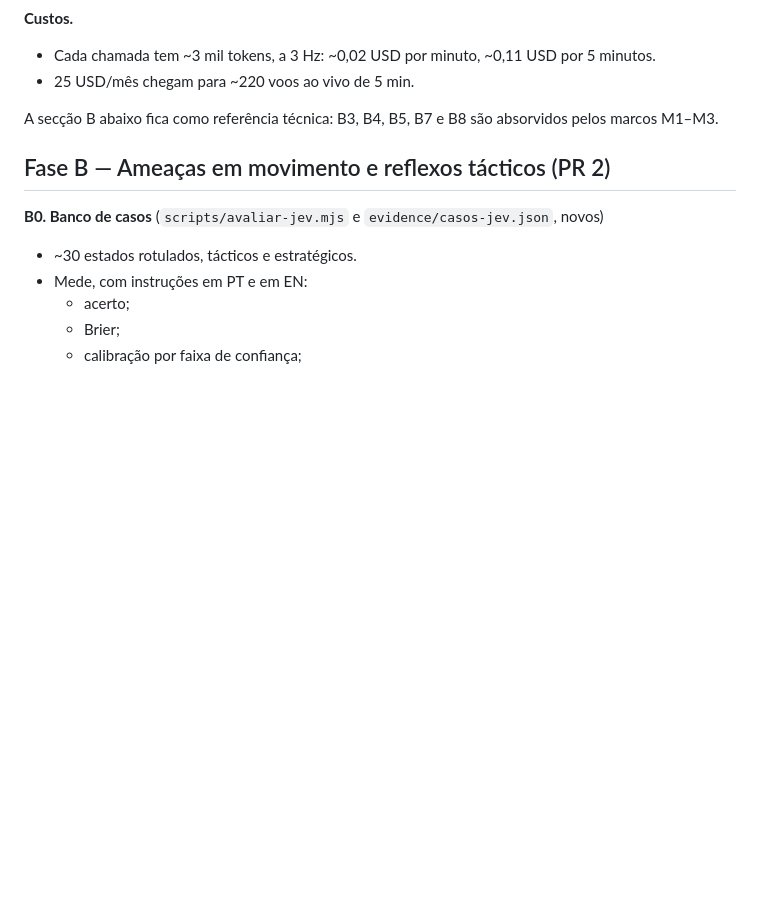
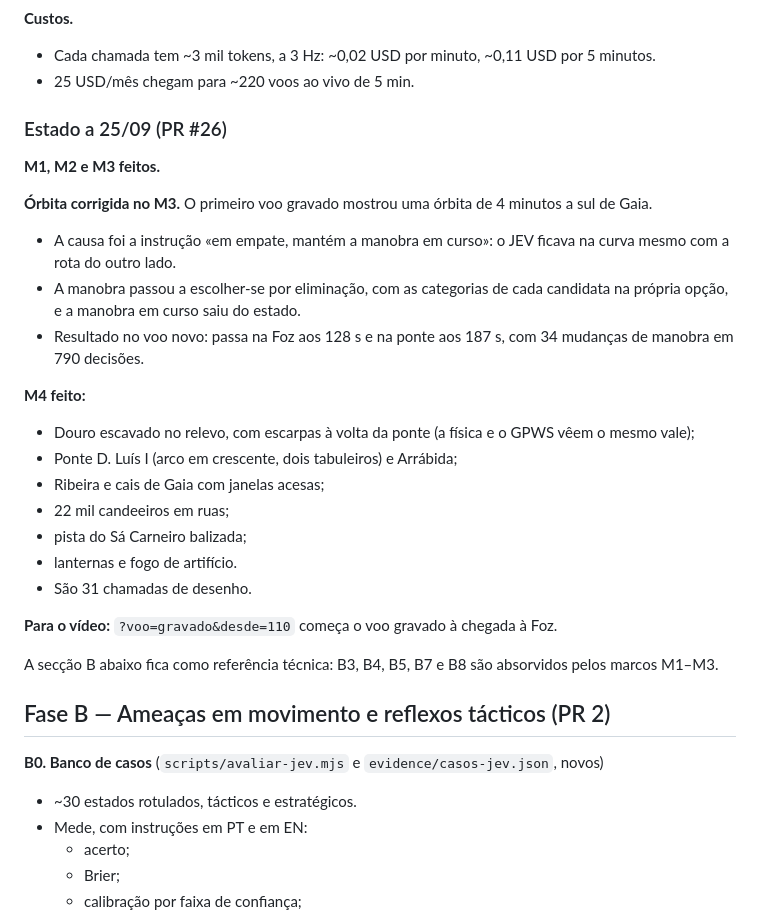
Before and after one commit to igrejaborabora/lus222-jev-challenge, a Markdown page: docs/plans/2026-09-24-missoes-movimento.md, the part around the change. GitHub-like rendering; blank space fills up the shorter version.

Commit message:
Registar no plano o estado dos marcos M1–M4 e a órbita corrigida
Co-Authored-By: Claude Opus 5.5 <noreply@anthropic.com>

```diff
--- a/docs/plans/2026-09-24-missoes-movimento.md
+++ b/docs/plans/2026-09-24-missoes-movimento.md
@@ -188,6 +188,26 @@ A referência passa a ser o «JEV plays DOOM».
 **Custos.**
 - Cada chamada tem ~3 mil tokens, a 3 Hz: ~0,02 USD por minuto, ~0,11 USD por 5 minutos.
 - 25 USD/mês chegam para ~220 voos ao vivo de 5 min.
+
+### Estado a 25/09 (PR #26)
+
+**M1, M2 e M3 feitos.**
+
+**Órbita corrigida no M3.** O primeiro voo gravado mostrou uma órbita de 4 minutos a sul de Gaia.
+- A causa foi a instrução «em empate, mantém a manobra em curso»: o JEV ficava na curva mesmo com a rota do outro lado.
+- A manobra passou a escolher-se por eliminação, com as categorias de cada candidata na própria opção, e a manobra em curso saiu do estado.
+- Resultado no voo novo: passa na Foz aos 128 s e na ponte aos 187 s, com 34 mudanças de manobra em 790 decisões.
+
+**M4 feito:**
+- Douro escavado no relevo, com escarpas à volta da ponte (a física e o GPWS vêem o mesmo vale);
+- Ponte D. Luís I (arco em crescente, dois tabuleiros) e Arrábida;
+- Ribeira e cais de Gaia com janelas acesas;
+- 22 mil candeeiros em ruas;
+- pista do Sá Carneiro balizada;
+- lanternas e fogo de artifício.
+- São 31 chamadas de desenho.
+
+**Para o vídeo:** `?voo=gravado&desde=110` começa o voo gravado à chegada à Foz.
 
 A secção B abaixo fica como referência técnica: B3, B4, B5, B7 e B8 são absorvidos pelos marcos M1–M3.
 
```
